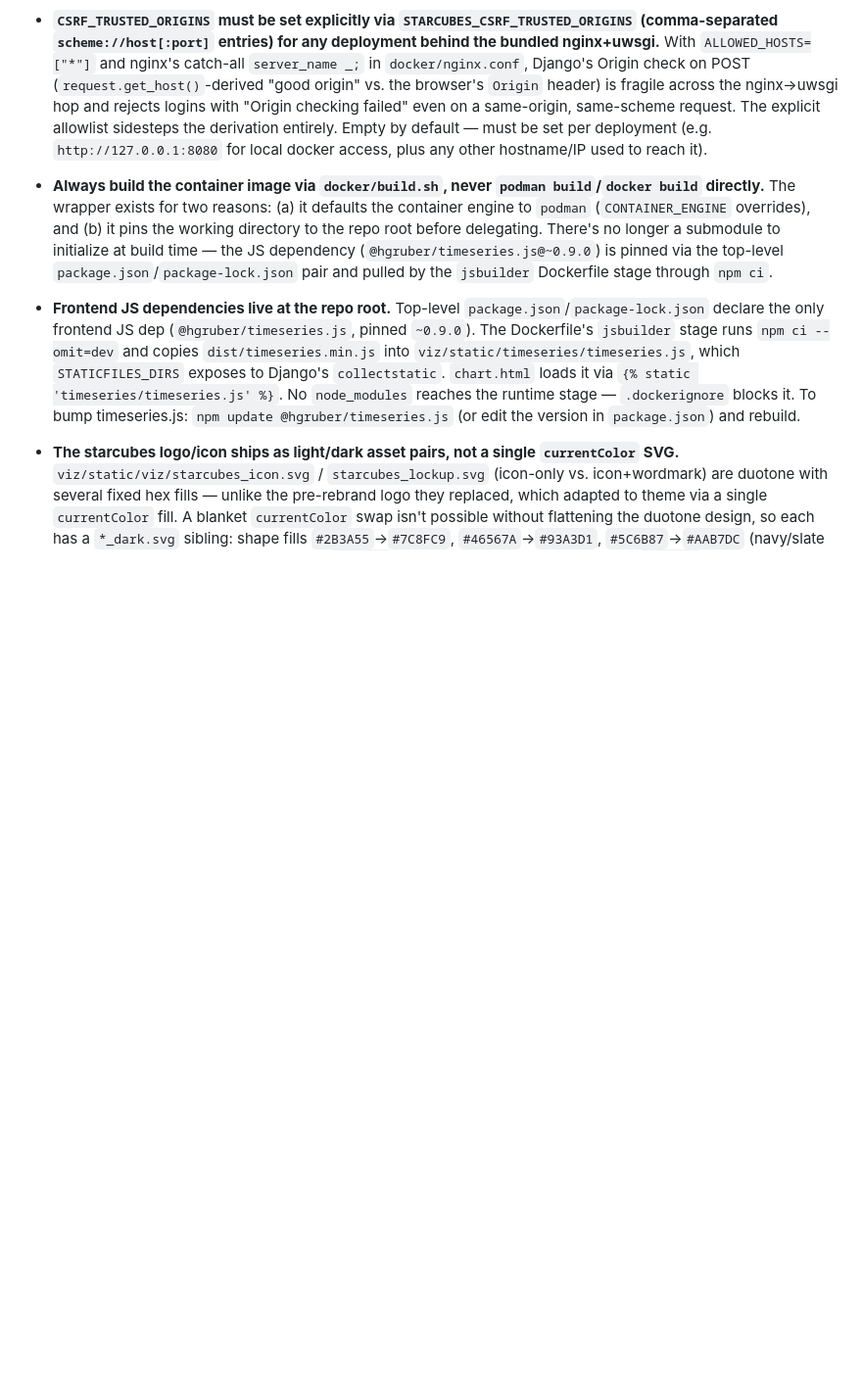
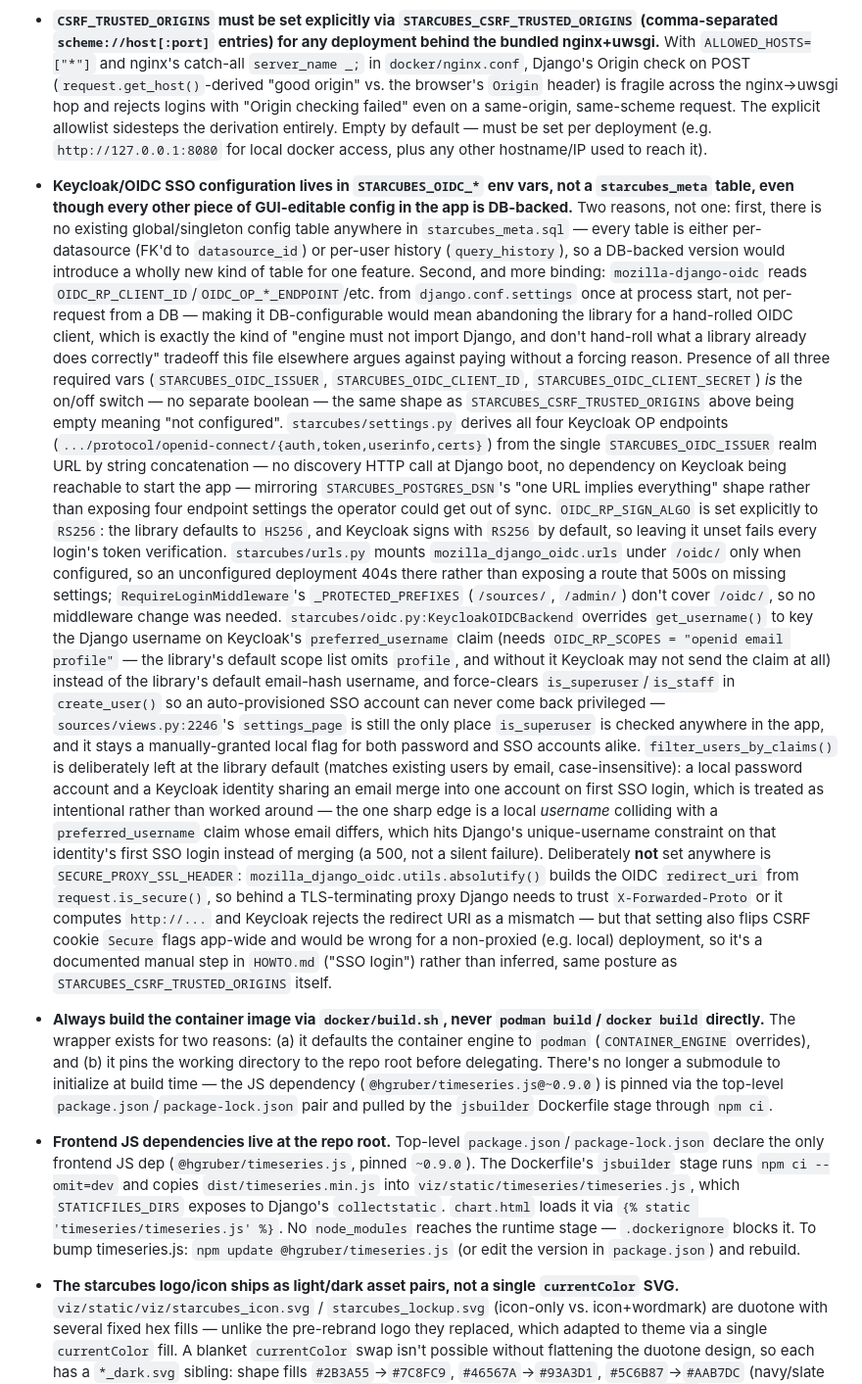
Before and after one commit to worldline/Starcubes, a Markdown page: CLAUDE.md, the part around one of its changes. Shown at 98% size. Rendered like a GitHub page; blank space fills up the shorter version.

Commit message:
CLAUDE.md: document the Keycloak/OIDC SSO design decisions
Records why config is env-var-only (no global config table exists, and
mozilla-django-oidc reads settings.py statically, not per-request from a
DB), the issuer-derives-all-endpoints trick, the presence-of-vars-is-the-
switch pattern, the preferred_username/is_superuser choices in
starcubes/oidc.py, and why SECURE_PROXY_SSL_HEADER is deliberately left
for the operator to set per deployment.

Co-Authored-By: Claude Sonnet 5 <noreply@anthropic.com>
Claude-Session: https://claude.ai/code/session_01P46xULseP2R1xqRuGipsni

```diff
--- a/CLAUDE.md
+++ b/CLAUDE.md
@@ -769,6 +769,66 @@ any of the systems it covers.
   must be set per deployment (e.g. `http://127.0.0.1:8080` for local docker
   access, plus any other hostname/IP used to reach it).
 
+- **Keycloak/OIDC SSO configuration lives in `STARCUBES_OIDC_*` env vars,
+  not a `starcubes_meta` table, even though every other piece of
+  GUI-editable config in the app is DB-backed.** Two reasons, not one:
+  first, there is no existing global/singleton config table anywhere in
+  `starcubes_meta.sql` — every table is either per-datasource (FK'd to
+  `datasource_id`) or per-user history (`query_history`), so a DB-backed
+  version would introduce a wholly new kind of table for one feature.
+  Second, and more binding: `mozilla-django-oidc` reads
+  `OIDC_RP_CLIENT_ID`/`OIDC_OP_*_ENDPOINT`/etc. from `django.conf.settings`
+  once at process start, not per-request from a DB — making it
+  DB-configurable would mean abandoning the library for a hand-rolled OIDC
+  client, which is exactly the kind of "engine must not import Django, and
+  don't hand-roll what a library already does correctly" tradeoff this
+  file elsewhere argues against paying without a forcing reason. Presence
+  of all three required vars (`STARCUBES_OIDC_ISSUER`,
+  `STARCUBES_OIDC_CLIENT_ID`, `STARCUBES_OIDC_CLIENT_SECRET`) *is* the
+  on/off switch — no separate boolean — the same shape as
+  `STARCUBES_CSRF_TRUSTED_ORIGINS` above being empty meaning "not
+  configured". `starcubes/settings.py` derives all four Keycloak OP
+  endpoints (`.../protocol/openid-connect/{auth,token,userinfo,certs}`)
+  from the single `STARCUBES_OIDC_ISSUER` realm URL by string
+  concatenation — no discovery HTTP call at Django boot, no dependency on
+  Keycloak being reachable to start the app — mirroring
+  `STARCUBES_POSTGRES_DSN`'s "one URL implies everything" shape rather
+  than exposing four endpoint settings the operator could get out of sync.
+  `OIDC_RP_SIGN_ALGO` is set explicitly to `RS256`: the library defaults
+  to `HS256`, and Keycloak signs with `RS256` by default, so leaving it
+  unset fails every login's token verification. `starcubes/urls.py` mounts
+  `mozilla_django_oidc.urls` under `/oidc/` only when configured, so an
+  unconfigured deployment 404s there rather than exposing a route that
+  500s on missing settings; `RequireLoginMiddleware`'s
+  `_PROTECTED_PREFIXES` (`/sources/`, `/admin/`) don't cover `/oidc/`, so
+  no middleware change was needed. `starcubes/oidc.py:KeycloakOIDCBackend`
+  overrides `get_username()` to key the Django username on Keycloak's
+  `preferred_username` claim (needs `OIDC_RP_SCOPES = "openid email
+  profile"` — the library's default scope list omits `profile`, and
+  without it Keycloak may not send the claim at all) instead of the
+  library's default email-hash username, and force-clears
+  `is_superuser`/`is_staff` in `create_user()` so an auto-provisioned SSO
+  account can never come back privileged — `sources/views.py:2246`'s
+  `settings_page` is still the only place `is_superuser` is checked
+  anywhere in the app, and it stays a manually-granted local flag for
+  both password and SSO accounts alike. `filter_users_by_claims()` is
+  deliberately left at the library default (matches existing users by
+  email, case-insensitive): a local password account and a Keycloak
+  identity sharing an email merge into one account on first SSO login,
+  which is treated as intentional rather than worked around — the one
+  sharp edge is a local *username* colliding with a `preferred_username`
+  claim whose email differs, which hits Django's unique-username
+  constraint on that identity's first SSO login instead of merging (a
+  500, not a silent failure). Deliberately **not** set anywhere is
+  `SECURE_PROXY_SSL_HEADER`: `mozilla_django_oidc.utils.absolutify()`
+  builds the OIDC `redirect_uri` from `request.is_secure()`, so behind a
+  TLS-terminating proxy Django needs to trust `X-Forwarded-Proto` or it
+  computes `http://...` and Keycloak rejects the redirect URI as a
+  mismatch — but that setting also flips CSRF cookie `Secure` flags
+  app-wide and would be wrong for a non-proxied (e.g. local) deployment,
+  so it's a documented manual step in `HOWTO.md` ("SSO login") rather than
+  inferred, same posture as `STARCUBES_CSRF_TRUSTED_ORIGINS` itself.
+
 - **Always build the container image via `docker/build.sh`, never
   `podman build`/`docker build` directly.** The wrapper exists for two
   reasons: (a) it defaults the container engine to `podman` (`CONTAINER_ENGINE`
```
Also changed, not shown: other parts of CLAUDE.md (+1 -0 lines).
